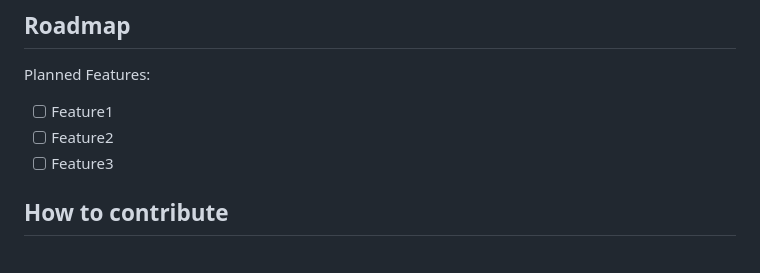
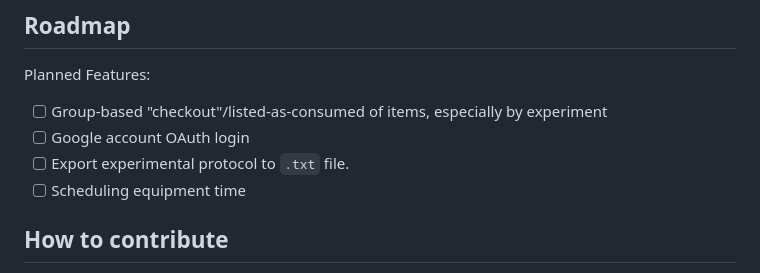
Before and after one commit to MatsulabUW/Lab-checkout, a Markdown page: README.md, the part around the change. GitHub-like rendering.

Commit message:
Added items to Roadmap of Readme.

```diff
--- a/README.md
+++ b/README.md
@@ -200,9 +200,10 @@ This project is built in HTML, CSS, and JavaScript. We selected vanilla JavaScri
 
 Planned Features:
 
-- [ ] Feature1
-- [ ] Feature2
-- [ ] Feature3
+- [ ] Group-based "checkout"/listed-as-consumed of items, especially by experiment
+- [ ] Google account OAuth login
+- [ ] Export experimental protocol to `.txt` file.
+- [ ] Scheduling equipment time
 
 ## How to contribute
 
```
